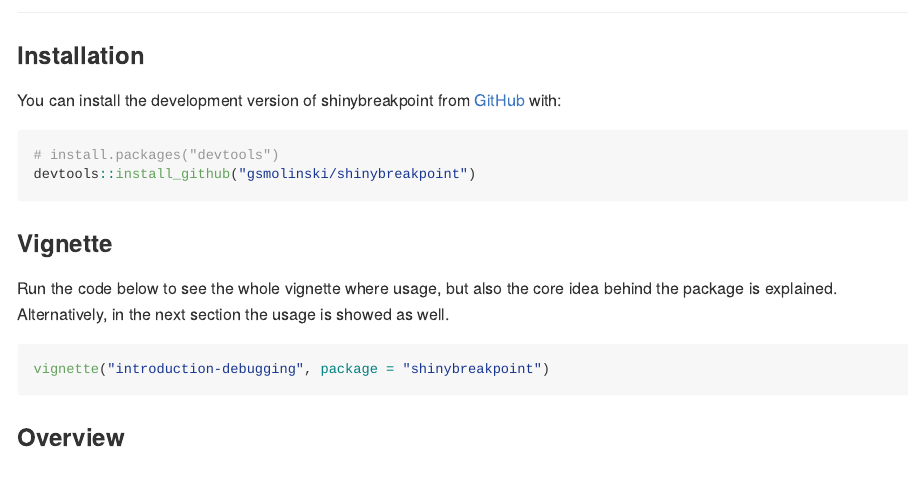
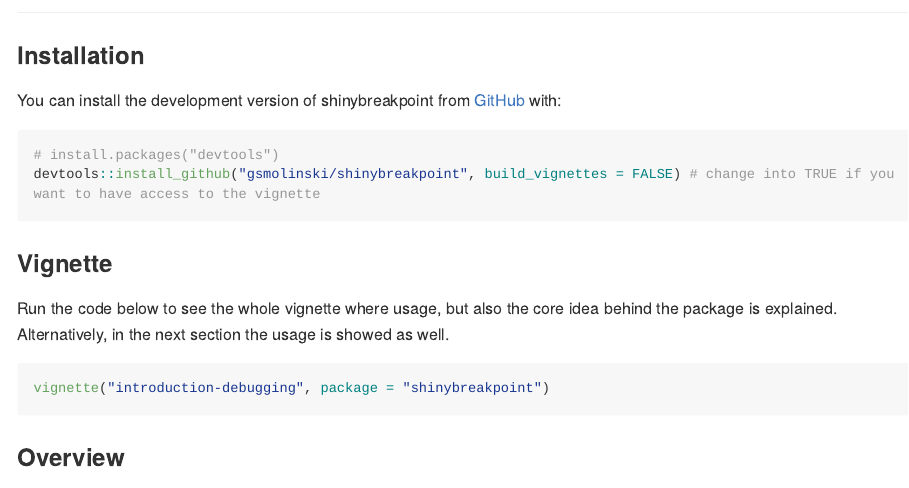
Before and after one commit to gsmolinski/shinybreakpoint, an R Markdown document (README.Rmd): the page in a window 1100 px wide, from 60 px down. The pictures show the output file README.md that the author committed with the source, drawn offline in the style of GitHub; long lines of code are wrapped.

Commit message:
how to build with a vignette added

````diff
--- a/README.Rmd
+++ b/README.Rmd
@@ -24,7 +24,7 @@
 
 ``` r
 # install.packages("devtools")
-devtools::install_github("gsmolinski/shinybreakpoint")
+devtools::install_github("gsmolinski/shinybreakpoint", build_vignettes = FALSE) # change into TRUE if you want to have access to the vignette
 ```
 
 ### Vignette
````
Also changed, not shown: README.md.
